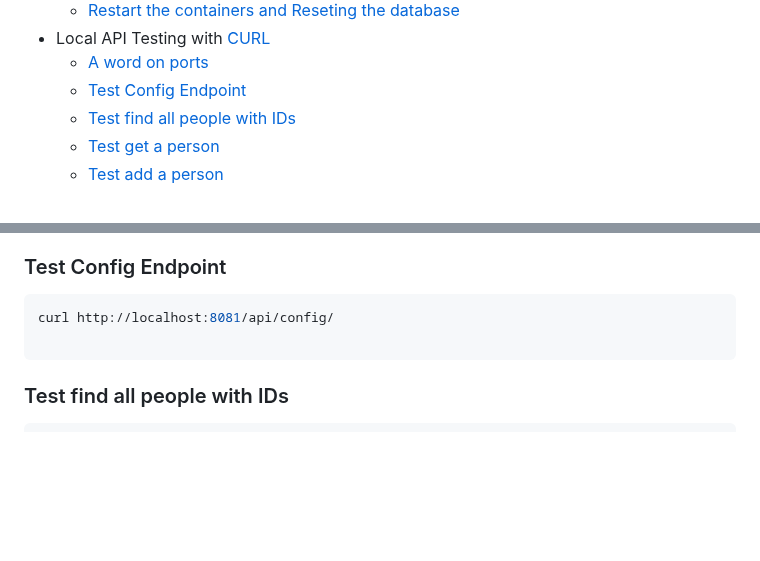
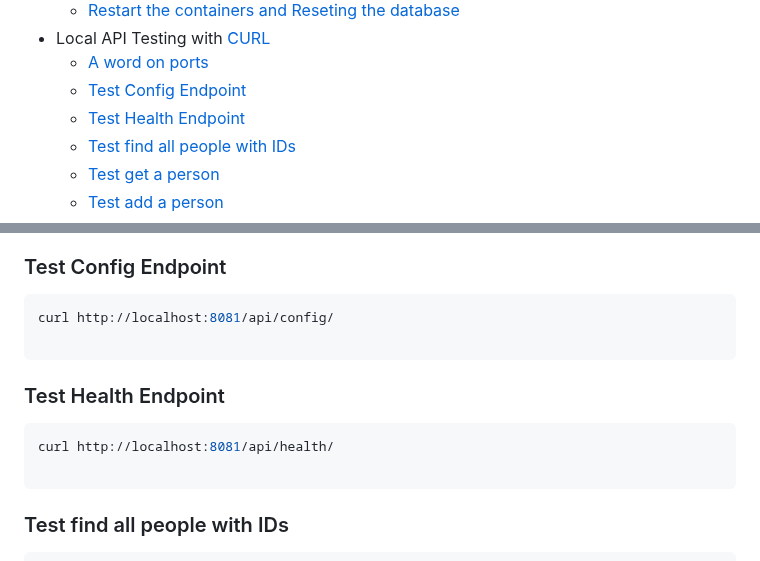
Before and after one commit to agile-learning-institute/mentorHub-person-api, a Markdown page: README.md, 2 parts joined by grey strips. Rendered like a GitHub page; blank space fills up the shorter version.

Commit message:
readme update oops

````diff
--- a/README.md
+++ b/README.md
@@ -15,6 +15,7 @@
 - Local API Testing with [CURL](#local-api-testing-with-curl)
   - [A word on ports](#a-word-on-ports)
   - [Test Config Endpoint](#test-config-endpoint)
+  - [Test Health Endpoint](#test-health-endpoint)
   - [Test find all people with IDs](#test-find-all-people-with-ids)
   - [Test get a person](#test-get-a-person)
   - [Test add a person](#test-add-a-person)
@@ -120,6 +121,13 @@ curl http://localhost:8081/api/config/
 
 ```
 
+### Test Health Endpoint
+
+```bash
+curl http://localhost:8081/api/health/
+
+```
+
 ### Test find all people with IDs
 
 ```bash
````
